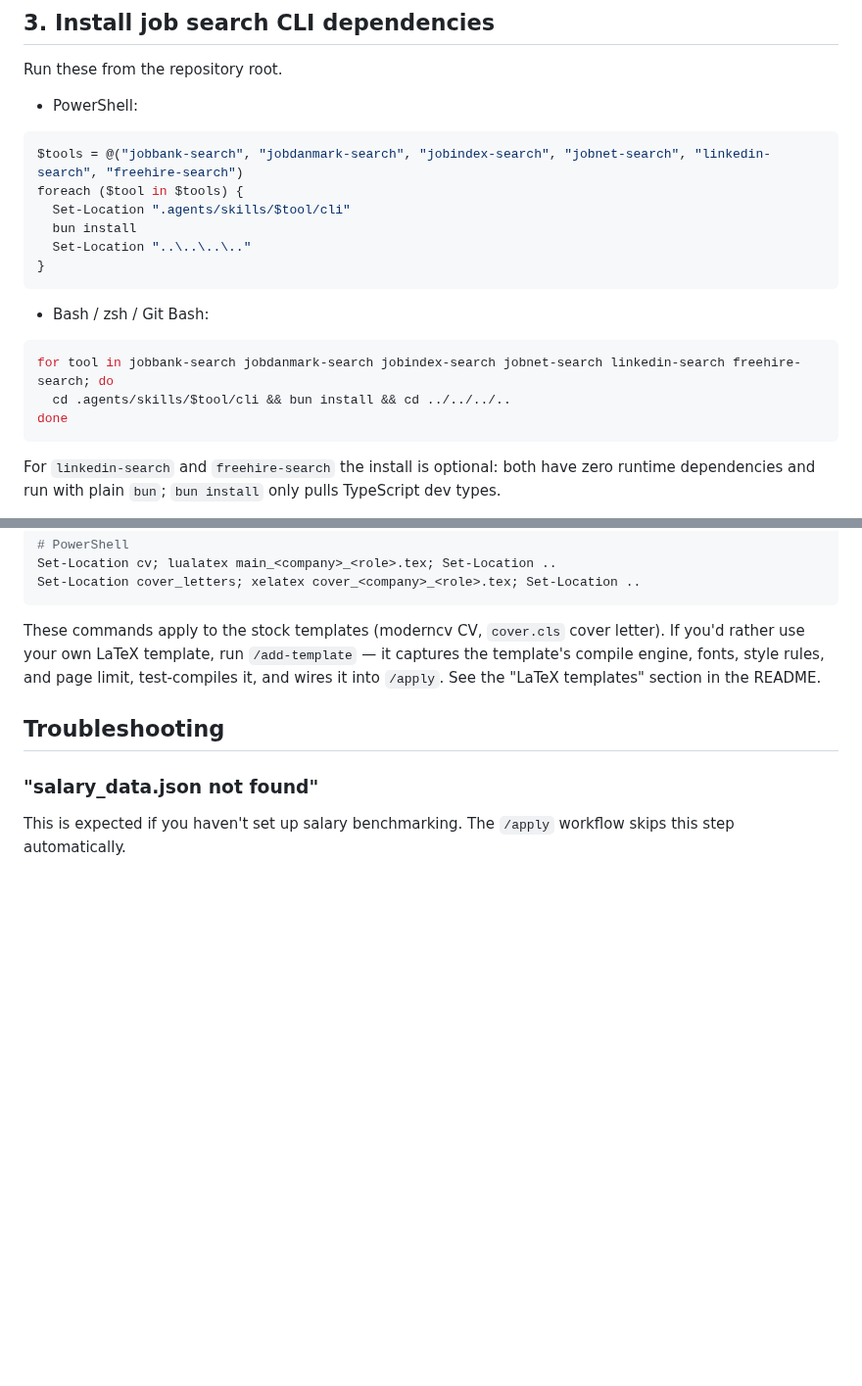
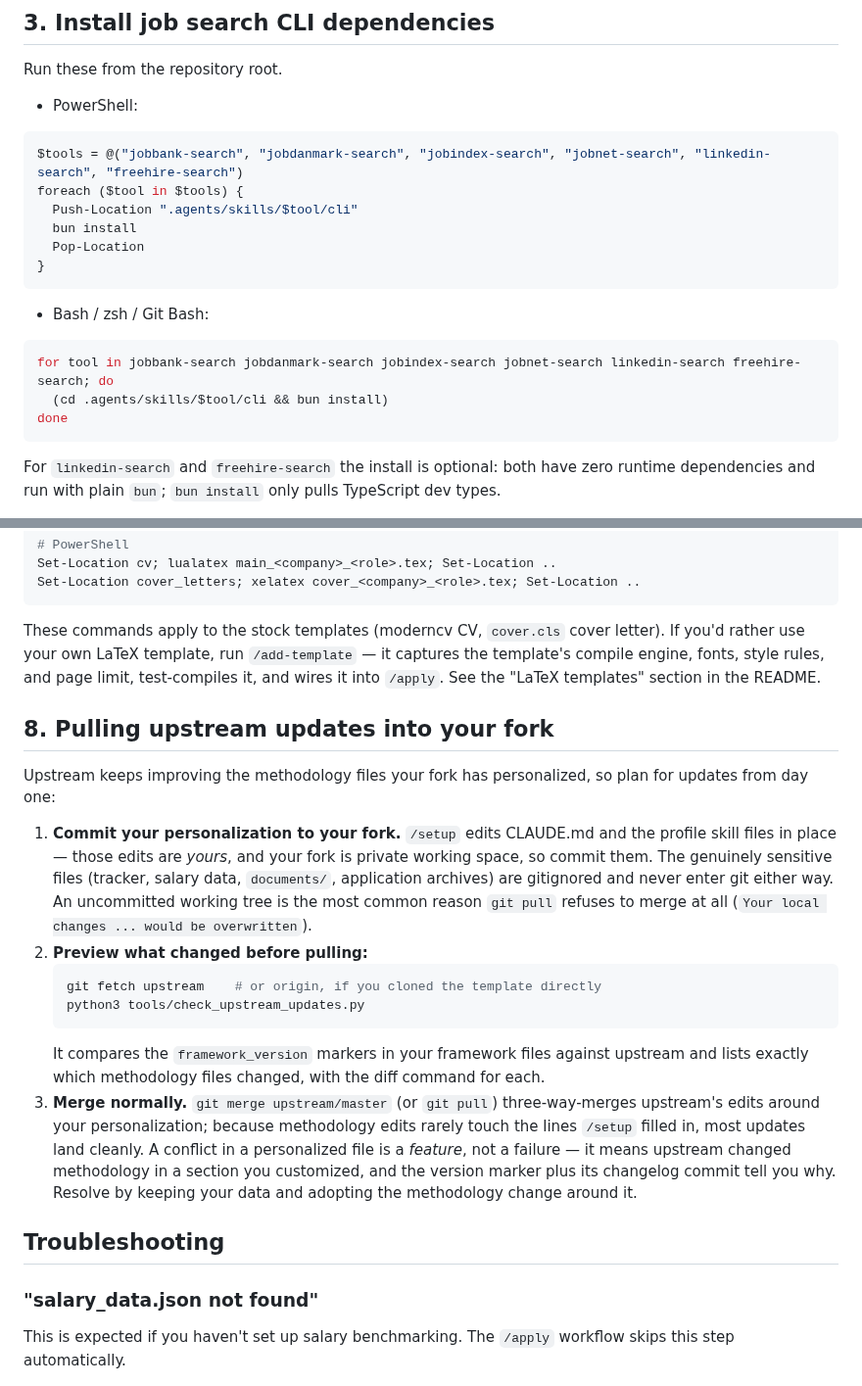
Before and after one commit to SahilSinghDiwan/ai-job-search, a Markdown page: SETUP.md, 2 parts joined by grey strips. Shown at 98% size. Drawn GitHub-style; blank space fills up the shorter version.

Commit message:
docs(setup): document upstream-pull workflow and failure-isolate install loops (#176)
Adds SETUP.md section 8 (pulling upstream updates into a personalized fork: commit-first, check_upstream_updates.py preview, conflicts-as-signal) closing #174, reported by @sharique. Also brings SETUP.md's duplicate install loops up to #157's failure-isolated pattern.

````diff
--- a/SETUP.md
+++ b/SETUP.md
@@ -124,16 +124,16 @@ Run these from the repository root.
 ```powershell
 $tools = @("jobbank-search", "jobdanmark-search", "jobindex-search", "jobnet-search", "linkedin-search", "freehire-search")
 foreach ($tool in $tools) {
-  Set-Location ".agents/skills/$tool/cli"
+  Push-Location ".agents/skills/$tool/cli"
   bun install
-  Set-Location "..\..\..\.."
+  Pop-Location
 }
 ```
 
 - Bash / zsh / Git Bash:
 ```bash
 for tool in jobbank-search jobdanmark-search jobindex-search jobnet-search linkedin-search freehire-search; do
-  cd .agents/skills/$tool/cli && bun install && cd ../../../..
+  (cd .agents/skills/$tool/cli && bun install)
 done
 ```
 
@@ -240,6 +240,19 @@ Set-Location cover_letters; xelatex cover_<company>_<role>.tex; Set-Location ..
 
 These commands apply to the stock templates (moderncv CV, `cover.cls` cover letter). If you'd rather use your own LaTeX template, run `/add-template` — it captures the template's compile engine, fonts, style rules, and page limit, test-compiles it, and wires it into `/apply`. See the "LaTeX templates" section in the README.
 
+## 8. Pulling upstream updates into your fork
+
+Upstream keeps improving the methodology files your fork has personalized, so plan for updates from day one:
+
+1. **Commit your personalization to your fork.** `/setup` edits CLAUDE.md and the profile skill files in place — those edits are *yours*, and your fork is private working space, so commit them. The genuinely sensitive files (tracker, salary data, `documents/`, application archives) are gitignored and never enter git either way. An uncommitted working tree is the most common reason `git pull` refuses to merge at all (`Your local changes ... would be overwritten`).
+2. **Preview what changed before pulling:**
+   ```bash
+   git fetch upstream    # or origin, if you cloned the template directly
+   python3 tools/check_upstream_updates.py
+   ```
+   It compares the `framework_version` markers in your framework files against upstream and lists exactly which methodology files changed, with the diff command for each.
+3. **Merge normally.** `git merge upstream/master` (or `git pull`) three-way-merges upstream's edits around your personalization; because methodology edits rarely touch the lines `/setup` filled in, most updates land cleanly. A conflict in a personalized file is a *feature*, not a failure — it means upstream changed methodology in a section you customized, and the version marker plus its changelog commit tell you why. Resolve by keeping your data and adopting the methodology change around it.
+
 ## Troubleshooting
 
 ### "salary_data.json not found"
````
